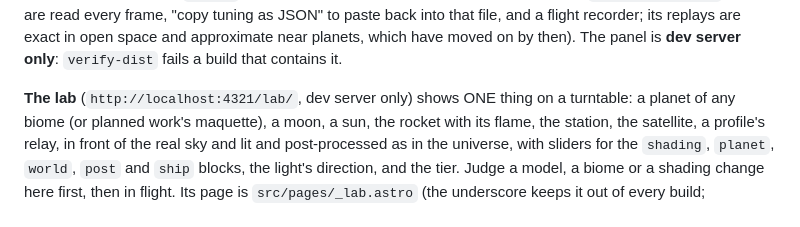
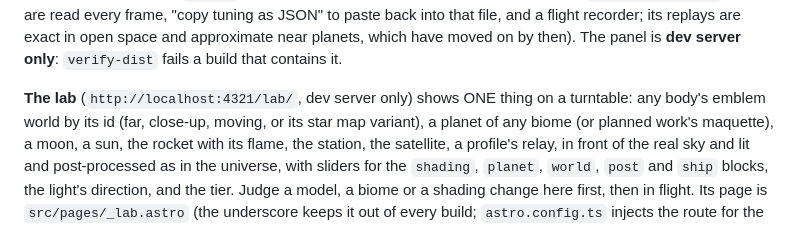
Before and after one commit to MeagerPotato/Personal-Website, a Markdown page: AGENTS.md, the part around the change. Rendered like a GitHub page.

Commit message:
Say in AGENTS.md that the lab shows any emblem world
The lab's new first subject draws a body's world by its id, far, up close, moving or as its star map variant; the page every agent reads first should say so.

Co-Authored-By: Claude Opus 5.5 <noreply@anthropic.com>

```diff
--- a/AGENTS.md
+++ b/AGENTS.md
@@ -114,7 +114,8 @@ frame, "copy tuning as JSON" to paste back into that file, and a flight recorder
 exact in open space and approximate near planets, which have moved on by then). The panel is
 **dev server only**: `verify-dist` fails a build that contains it.
 
-**The lab** (`http://localhost:4321/lab/`, dev server only) shows ONE thing on a turntable: a
+**The lab** (`http://localhost:4321/lab/`, dev server only) shows ONE thing on a turntable: any
+body's emblem world by its id (far, close-up, moving, or its star map variant), a
 planet of any biome (or planned work's maquette), a moon, a sun, the rocket with its flame, the
 station, the satellite, a profile's relay, in front of the real sky and lit and post-processed as
 in the universe, with sliders for the `shading`, `planet`, `world`, `post` and `ship` blocks, the
```
